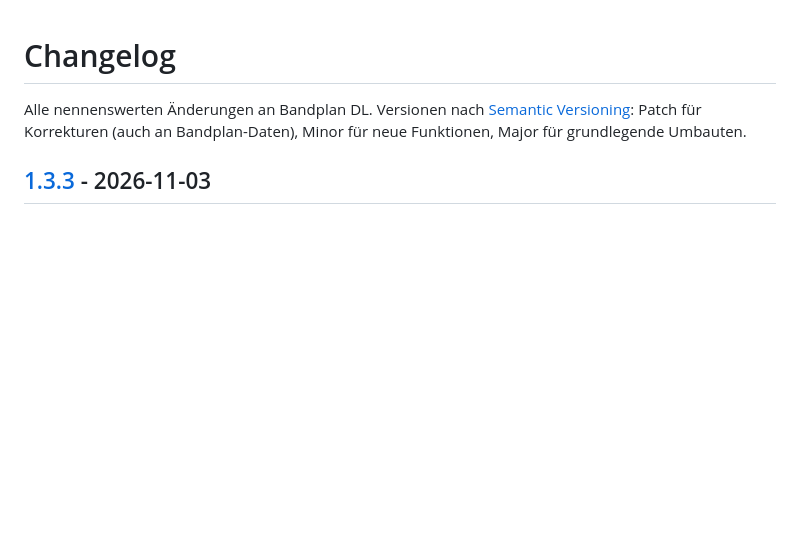
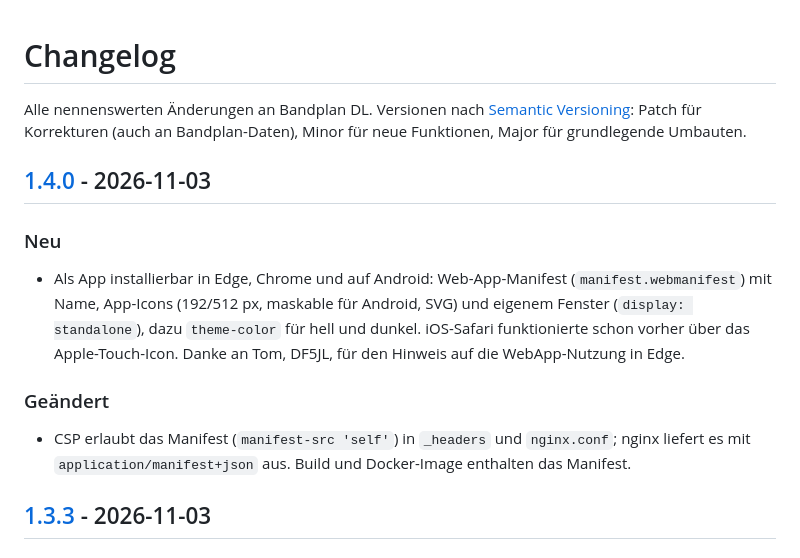
Before and after one commit to mooxle/bandplan-dl, a Markdown page: CHANGELOG.md, the part around one of its changes. GitHub-like rendering; blank space fills up the shorter version.

```diff
--- a/CHANGELOG.md
+++ b/CHANGELOG.md
@@ -1,6 +1,13 @@
 # Changelog
 
 Alle nennenswerten Änderungen an Bandplan DL. Versionen nach [Semantic Versioning](https://semver.org/lang/de/): Patch für Korrekturen (auch an Bandplan-Daten), Minor für neue Funktionen, Major für grundlegende Umbauten.
+
+## [1.4.0] - 2026-11-03
+### Neu
+- Als App installierbar in Edge, Chrome und auf Android: Web-App-Manifest (`manifest.webmanifest`) mit Name, App-Icons (192/512 px, maskable für Android, SVG) und eigenem Fenster (`display: standalone`), dazu `theme-color` für hell und dunkel. iOS-Safari funktionierte schon vorher über das Apple-Touch-Icon. Danke an Tom, DF5JL, für den Hinweis auf die WebApp-Nutzung in Edge.
+
+### Geändert
+- CSP erlaubt das Manifest (`manifest-src 'self'`) in `_headers` und `nginx.conf`; nginx liefert es mit `application/manifest+json` aus. Build und Docker-Image enthalten das Manifest.
 
 ## [1.3.3] - 2026-11-03
 ### Neu
```
Also changed, not shown: other parts of CHANGELOG.md (+1 -0 lines), README.md (+7 -1 lines), docs/ICON.md (+4 -2 lines), assets/icon-192.png (added), assets/icon-512.png (added), assets/icon-maskable-512.png (added), 8 other files.
